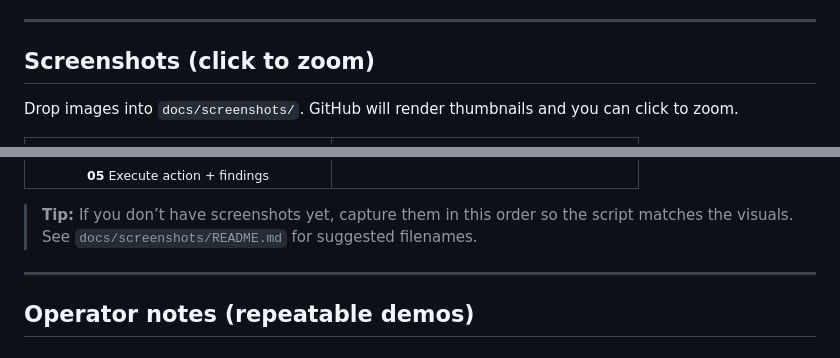
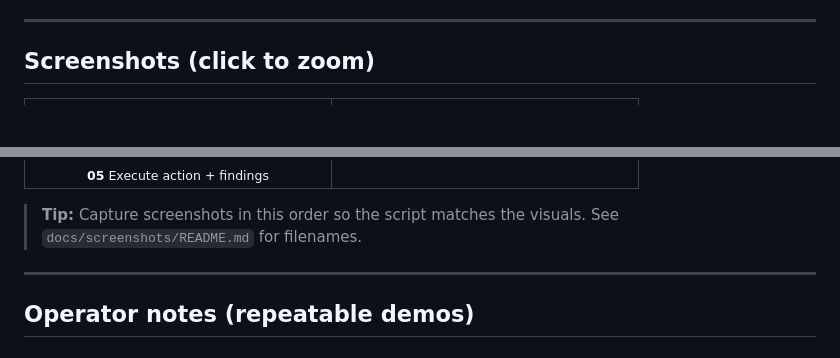
Before and after one commit to ineilsen/Agentic-AI-CC, a Markdown page: demoscript.md, 2 parts joined by grey strips. Drawn GitHub-style; blank space fills up the shorter version.

Commit message:
Remove screenshot placeholder line

```diff
--- a/demoscript.md
+++ b/demoscript.md
@@ -105,8 +105,6 @@
 
 ## <a id="screens"></a>Screenshots (click to zoom)
 
-<p>Drop images into <code>docs/screenshots/</code>. GitHub will render thumbnails and you can click to zoom.</p>
-
 <table>
   <tr>
     <td align="center">
@@ -141,7 +139,7 @@
 </table>
 
 <blockquote>
-  <p><strong>Tip:</strong> If you don’t have screenshots yet, capture them in this order so the script matches the visuals. See <code>docs/screenshots/README.md</code> for suggested filenames.</p>
+  <p><strong>Tip:</strong> Capture screenshots in this order so the script matches the visuals. See <code>docs/screenshots/README.md</code> for filenames.</p>
 </blockquote>
 
 ---
```
